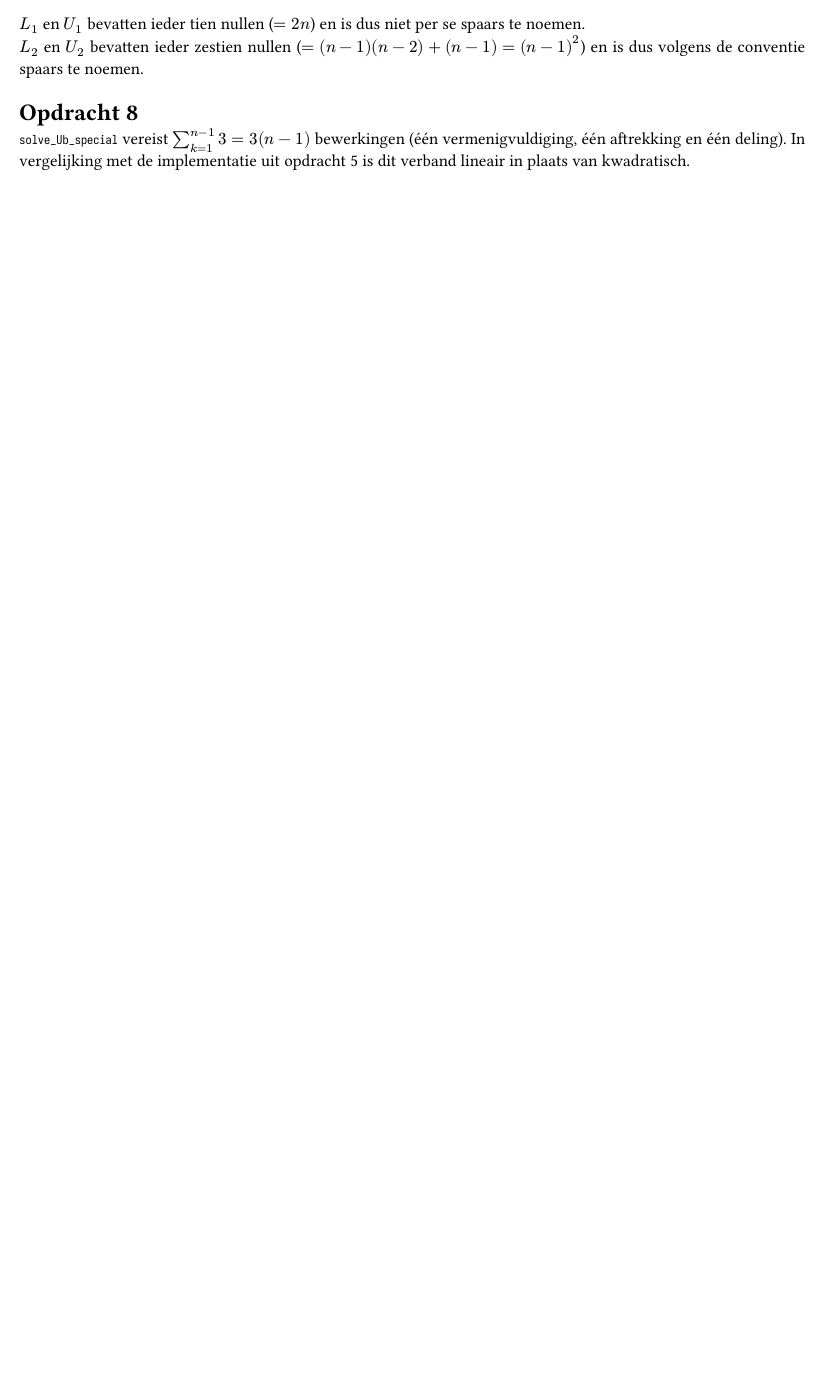
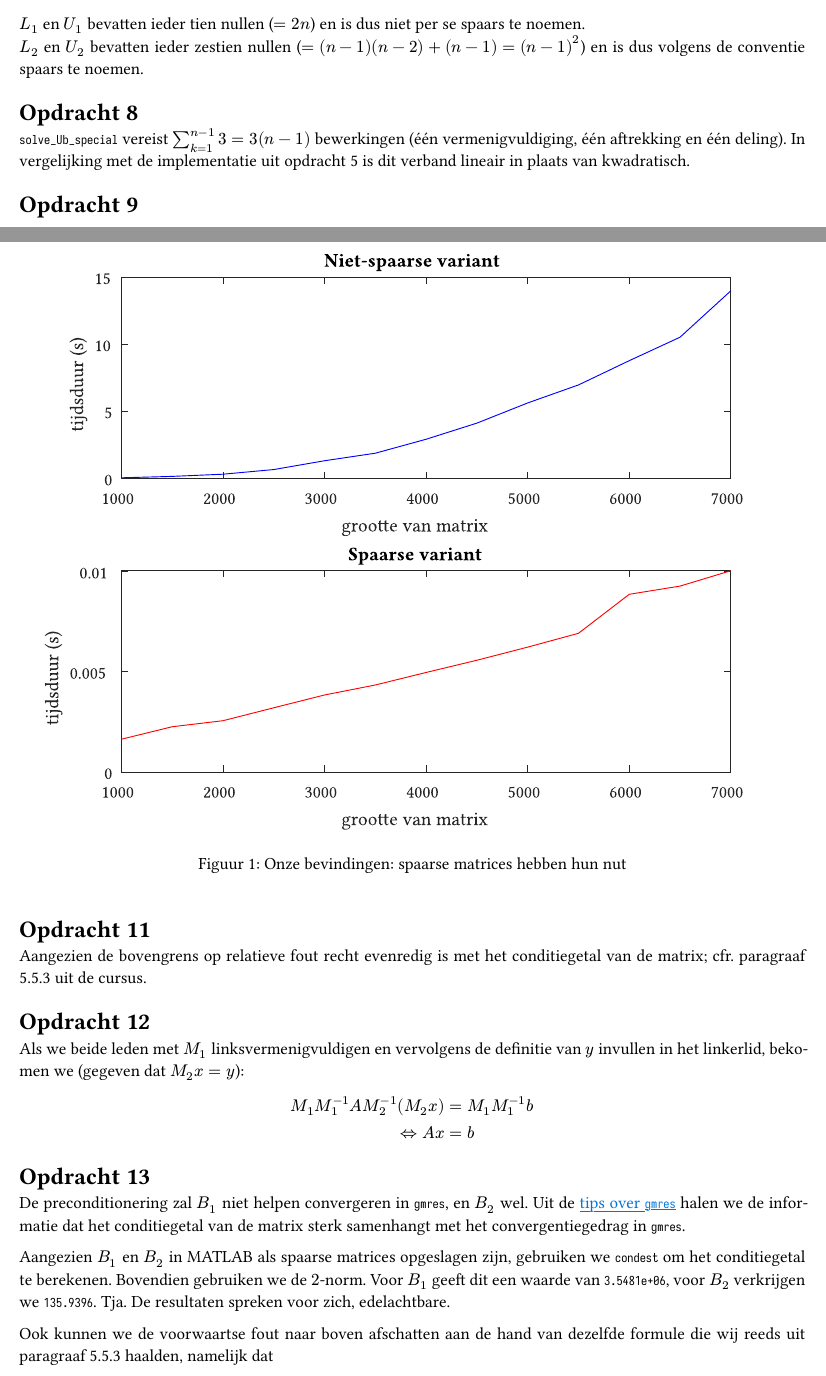
Before and after one commit to WalrusGumboot/numerieke-practicum, a Typst document (verslagLevrauDuwel.typ): part of page 3 of 3 before the commit and two parts of pages 3 and 4 of 6 after it, the two joined at a grey line, cut so that both start at the same text, the shorter picture padded with empty space. The pictures show the PDF file verslagLevrauDuwel.pdf that the author committed with the source.

Commit message:
tot oef 16

```diff
--- a/verslagLevrauDuwel.typ
+++ b/verslagLevrauDuwel.typ
@@ -190,3 +190,37 @@ spaars te noemen.
 = Opdracht 8
 
 `solve_Ub_special` vereist $sum_(k = 1)^(n - 1) 3 = 3(n - 1)$ bewerkingen (één vermenigvuldiging, één aftrekking en één deling). In vergelijking met de implementatie uit opdracht 5 is dit verband lineair in plaats van kwadratisch.
+
+= Opdracht 9
+
+#figure(
+  image("figuur1.svg"),
+  caption: [#text("Onze bevindingen: spaarse matrices hebben hun nut") \ #text("#cool", fill: white)]
+)
+
+= Opdracht 11
+
+Aangezien de bovengrens op relatieve fout recht evenredig is met het conditiegetal van de matrix; cfr. paragraaf 5.5.3 uit de cursus.
+
+= Opdracht 12
+
+Als we beide leden met $M_1$ linksvermenigvuldigen en vervolgens de definitie van $y$ invullen in het linkerlid, bekomen we (gegeven dat $M_2 x = y$):
+
+$ M_1 M_1^(-1) A M_2^(-1) (M_2 x) &= M_1 M_1^(-1) b \ <=> A x &= b $
+
+= Opdracht 13
+
+De preconditionering zal $B_1$ niet helpen convergeren in `gmres`, en $B_2$ wel. Uit de #link("https://nl.mathworks.com/help/matlab/ref/gmres.html#f84-998579_sep_mw_021450b1-4be9-4d57-b903-c4a2d800c810", [tips over `gmres`]) halen we de informatie dat het conditiegetal van de matrix sterk samenhangt met het convergentiegedrag in `gmres`.
+
+Aangezien $B_1$ en $B_2$ in MATLAB als spaarse matrices opgeslagen zijn, gebruiken we `condest` om het conditiegetal te berekenen. Bovendien gebruiken we de $2$-norm. Voor $B_1$ geeft dit een waarde van `3.5481e+06`, voor $B_2$ verkrijgen we `135.9396`. Tja. De resultaten spreken voor zich, edelachtbare.
+
+Ook kunnen we de voorwaartse fout naar boven afschatten aan de hand van dezelfde formule die wij reeds uit paragraaf 5.5.3 haalden, namelijk dat $ (||Delta x||)/(||x||) <= kappa(A) (||r||)/(||b||). $  Zo bekomen we voor $B_1$ zonder preconditionering een bovengrens van $3.5481 dot 10^6 dot 51.2195/sqrt(600) approx 7.4193 dot 10^6$.
+Bemerk echter dat de incomplete LU-decompositie van $B_1$ nog steeds een conditiegetal van $3.5481 dot 10^6$ heeft.
+Wanneer we de incomplete LU-decompositie van $B_2$ echter bekijken heeft deze een conditiegetal van slechts 13.3248.
+
+#figure(
+  image("convergentie.svg"),
+  caption: [De convergentiesnelheden van $B_1$ en $B_2$ met en zonder preconditionering.]
+)
+
+= Opdracht 14
@@ -192,0 +235 @@ spaars te noemen.
+= Opdracht 15
```
Also changed, not shown: convergentie.svg (added), sparsity_B1.svg (added), sparsity_B2.svg (added), verslagLevrauDuwel.pdf, verslagLevrauDuwel.typ (13 more changed lines), 4 other files.
